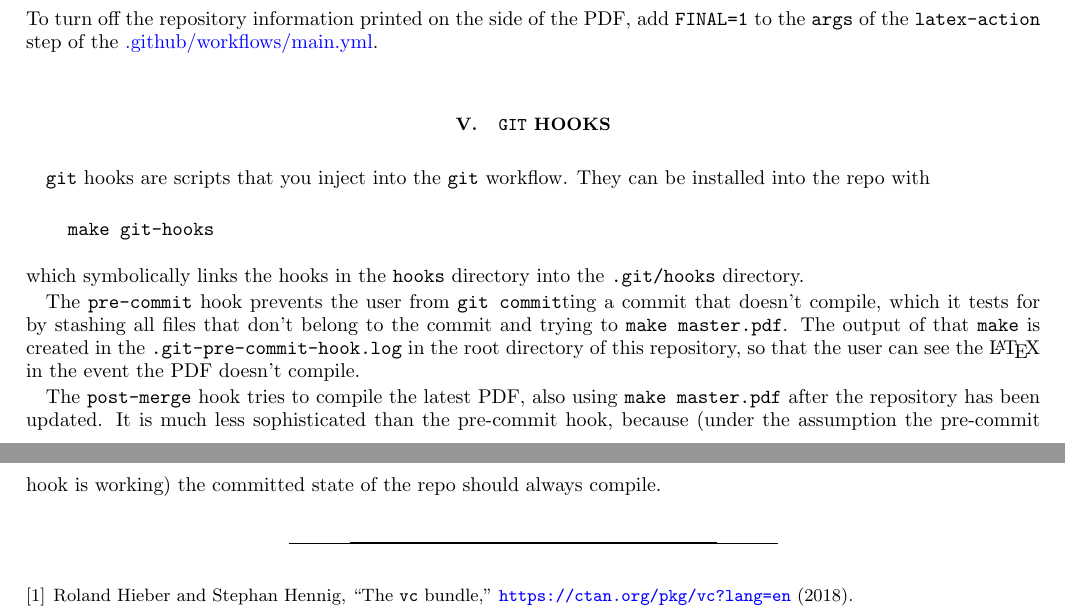
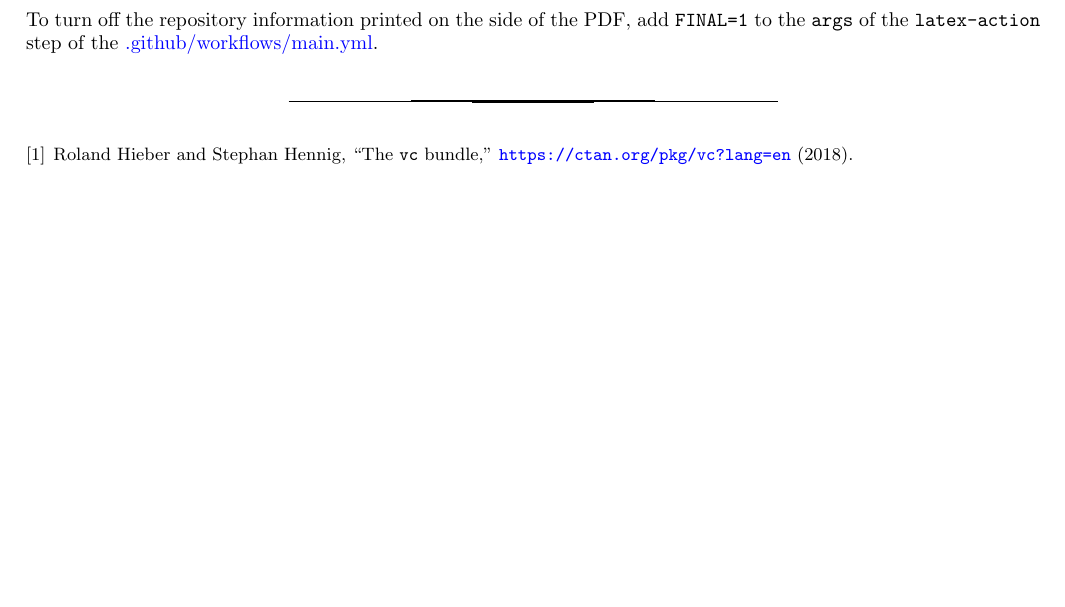
Before and after one commit to evanberkowitz/latex-base, a LaTeX paper (master.tex, which reads section/hooks.tex): two parts of pages 3 and 4 of 4 before the commit and part of page 3 of 3 after it, the two joined at a grey line, cut so that both start at the same text, the shorter picture padded with empty space. Compiled offline with pdfLaTeX.

Commit message:
Remove hooks
 - Nobody ever used them but me.
 - Could cause a problem if a noob didn't understand git or the error
   messages.
 - GH Actions present a nicer solution anyway.

```diff
--- a/section/hooks.tex
+++ /dev/null
@@ -1,14 +0,0 @@
-\section{\texttt{git} Hooks}\label{sec:hooks}
-
-\git hooks are scripts that you inject into the \git workflow.
-They can be installed into the repo with
-\begin{verbatim}
-    make git-hooks
-\end{verbatim}
-which symbolically links the hooks in the \texttt{hooks} directory into the \texttt{.git/hooks} directory.
-
-The \texttt{pre-commit} hook prevents the user from \texttt{git commit}ting a commit that doesn't compile, which it tests for by stashing all files that don't belong to the commit and trying to \texttt{make master.pdf}.
-The output of that \make is created in the \texttt{.git-pre-commit-hook.log} in the root directory of this repository, so that the user can see the \LaTeX in the event the PDF doesn't compile.
-
-The \texttt{post-merge} hook tries to compile the latest PDF, also using \texttt{make master.pdf} after the repository has been updated.
-It is much less sophisticated than the pre-commit hook, because (under the assumption the pre-commit hook is working) the committed state of the repo should always compile.
```
Also changed, not shown: master.tex (+0 -1 lines), hooks/README.md (deleted), 2 other files.
